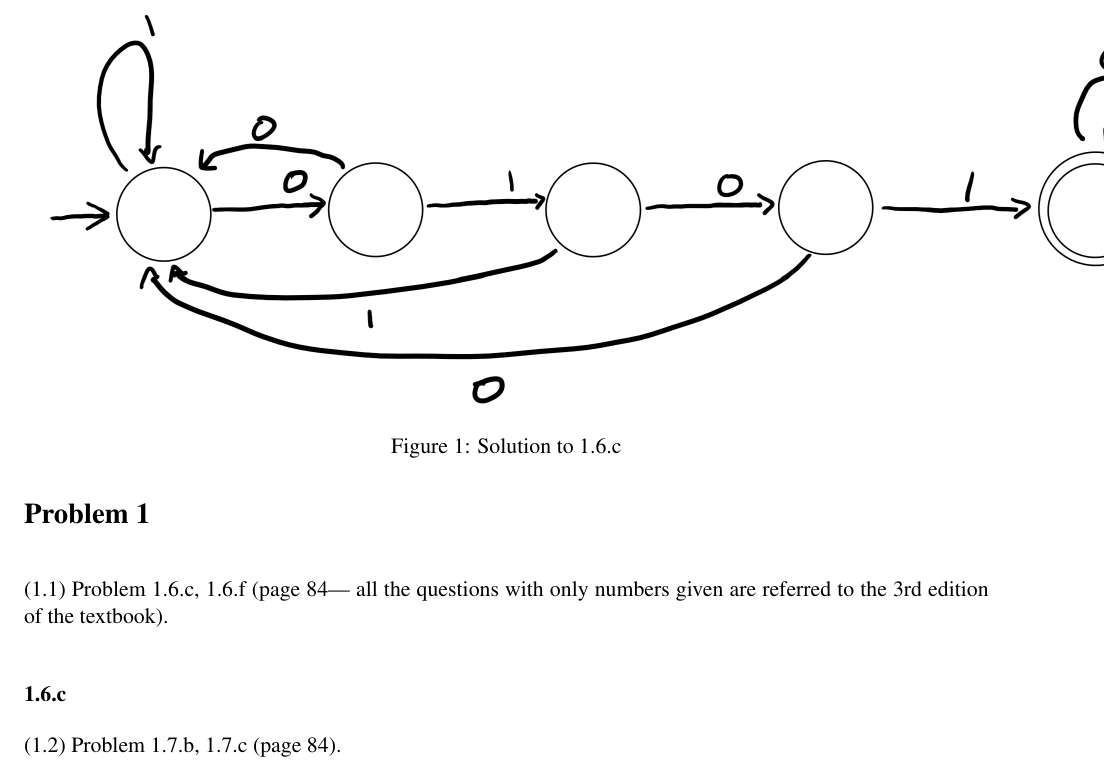
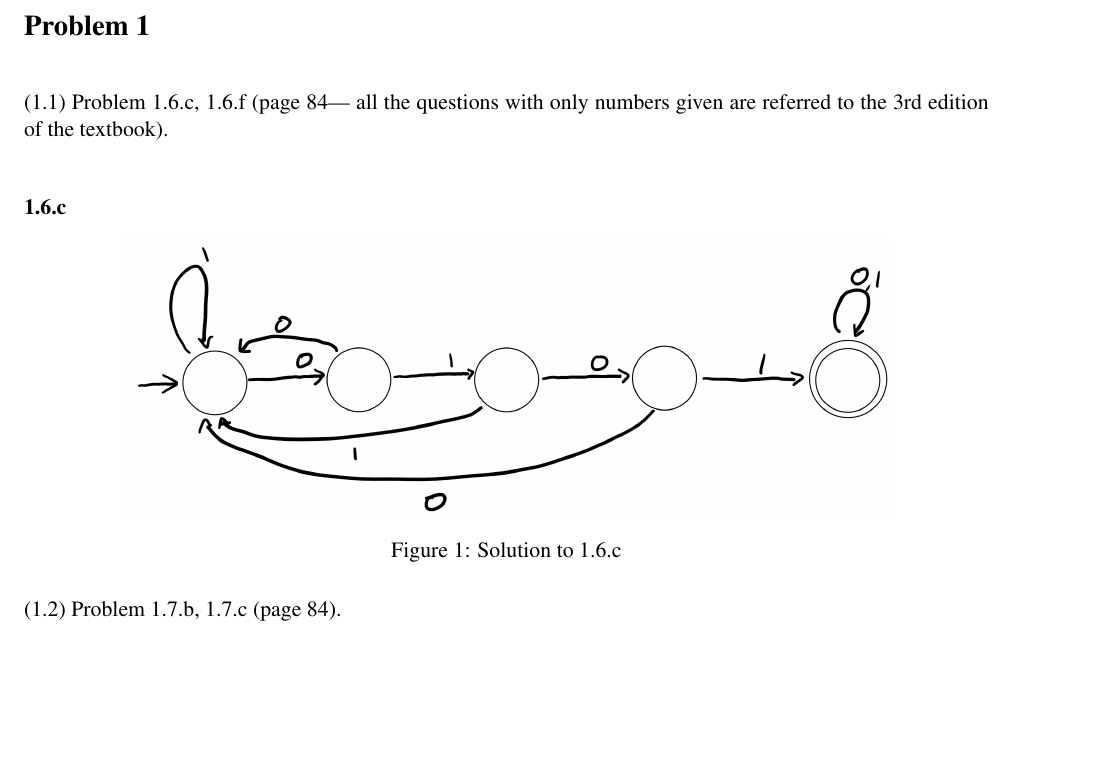
Before and after one commit to ElliottP-13/338-CS-Theory, a LaTeX problem sheet (HW2/HW-2.tex): part of page 2 of 6, cut so that both start at the same text, the shorter picture padded with empty space. Compiled offline with pdfLaTeX.

Commit message:
Renamed PNG

```diff
--- a/HW2/HW-2.tex
+++ b/HW2/HW-2.tex
@@ -39,9 +39,9 @@ all the questions with only numbers given are referred to the 3rd edition of the
 
 \textbf{1.6.c}
 
- \begin{figure}
+ \begin{figure}[h!]
      \centering
-     \includegraphics{1.6.c_CSCI338.PNG}
+     \includegraphics[width = 0.8\textwidth]{16c_CSCI338.PNG}
      \caption{Solution to 1.6.c}
      \label{fig:1.6.c}
  \end{figure}
```
Also changed, not shown: HW2/16c_CSCI338.png (renamed from HW2/1.6.c_CSCI338.png), HW2/HW-2.pdf (added).
